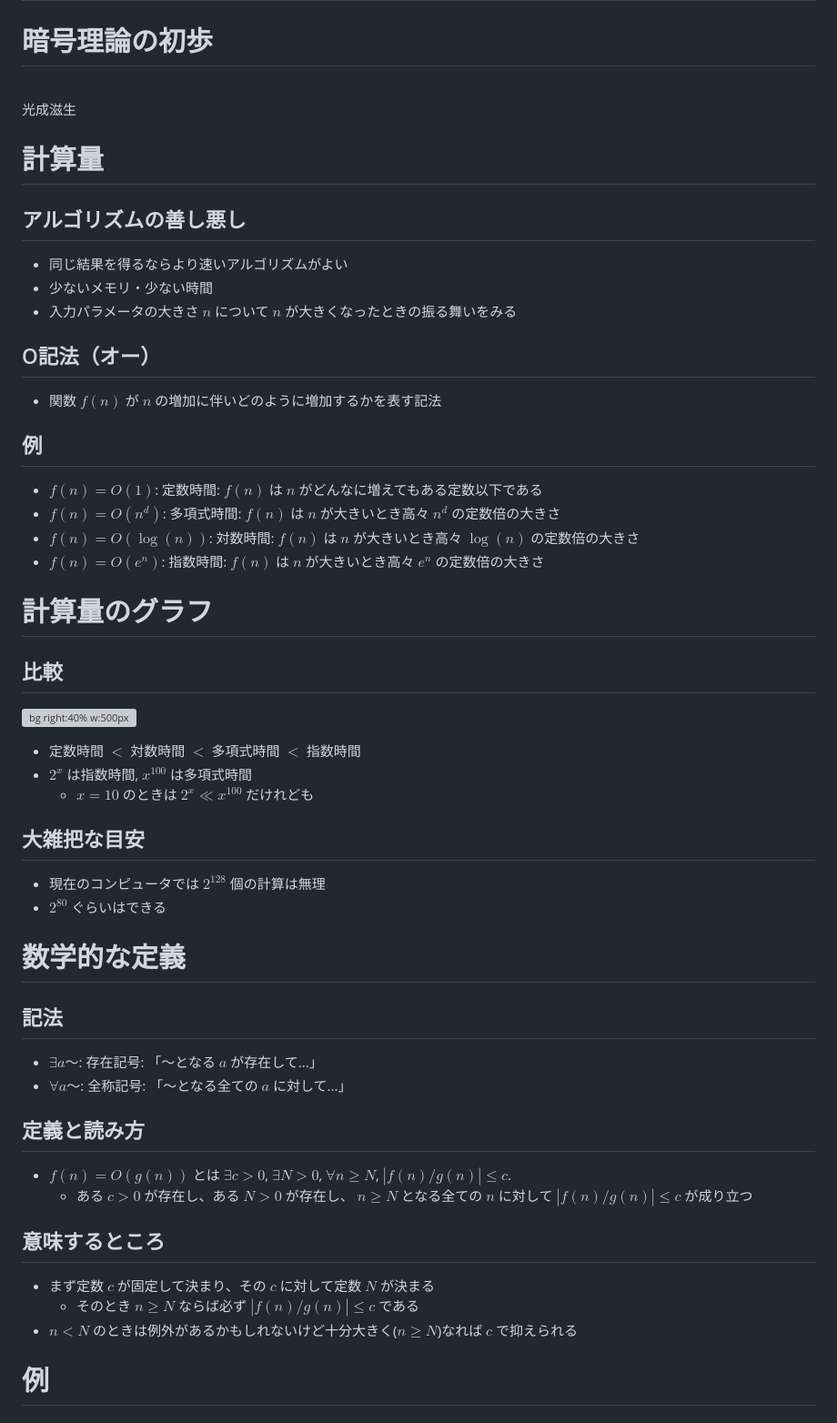
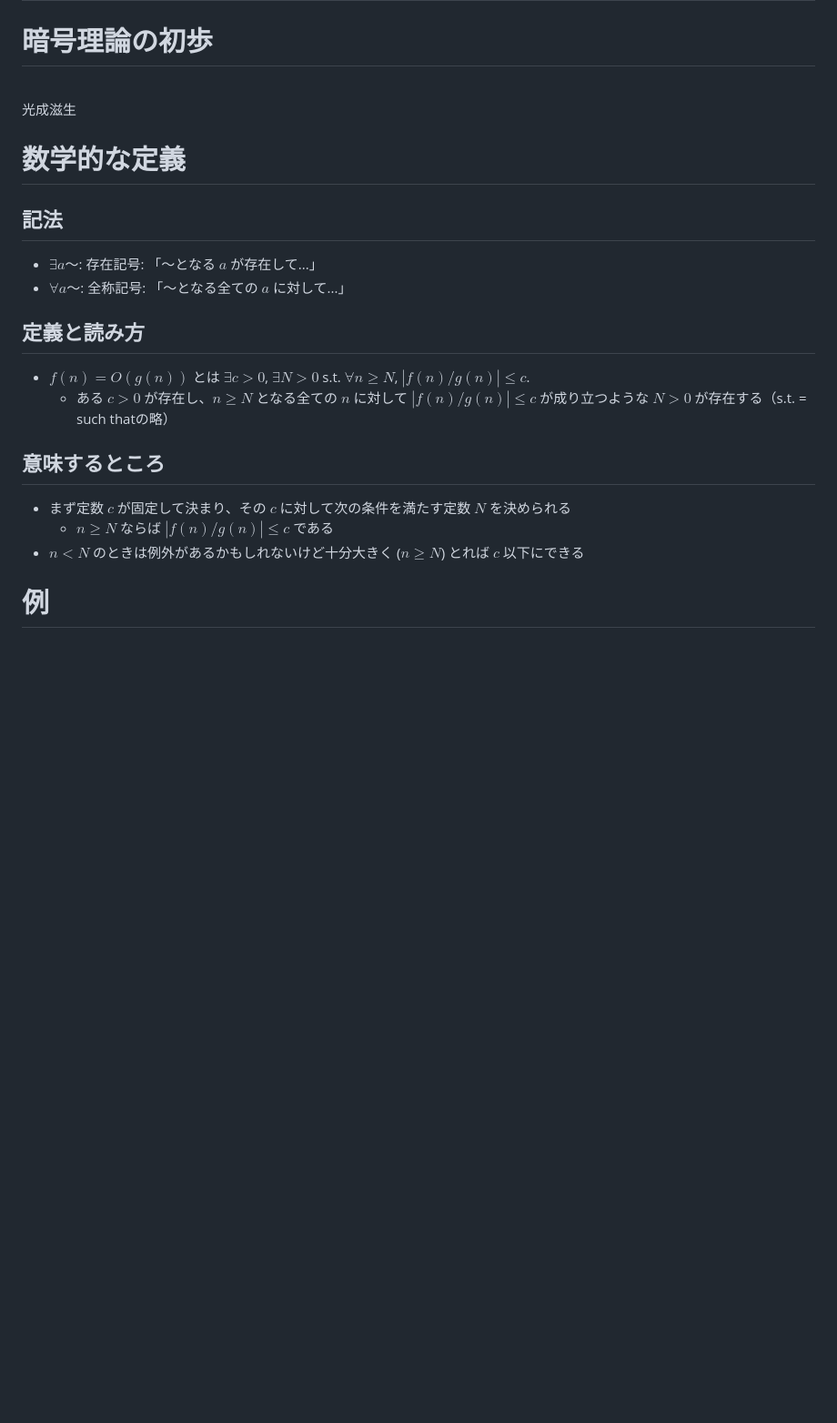
Before and after one commit to herumi/lecture-crypto, a Markdown page: lec-theory1.md, the part around the change printed below. Shown: that part at 91% size. Rendered like a GitHub page; blank space fills up the shorter version; grey boxes are pictures that could not be loaded.

```diff
--- a/lec-theory1.md
+++ b/lec-theory1.md
@@ -92,42 +92,17 @@ _class: title
 光成滋生
 <br>
 
-# 計算量
-## アルゴリズムの善し悪し
-- 同じ結果を得るならより速いアルゴリズムがよい
-- 少ないメモリ・少ない時間
-- 入力パラメータの大きさ $n$ について $n$ が大きくなったときの振る舞いをみる
-## O記法（オー）
-- 関数 $f(n)$ が $n$ の増加に伴いどのように増加するかを表す記法
-## 例
-- $f(n)=O(1)$: 定数時間: $f(n)$ は $n$ がどんなに増えてもある定数以下である
-- $f(n)=O(n^d)$: 多項式時間: $f(n)$ は $n$ が大きいとき高々 $n^d$ の定数倍の大きさ
-- $f(n)=O(\log(n))$: 対数時間: $f(n)$ は $n$ が大きいとき高々 $\log(n)$ の定数倍の大きさ
-- $f(n)=O(e^n)$: 指数時間: $f(n)$ は $n$ が大きいとき高々 $e^n$ の定数倍の大きさ
-
-# 計算量のグラフ
-## 比較
-![bg right:40% w:500px](images/lec-compare-graph.png)
-- 定数時間 $<$ 対数時間 $<$ 多項式時間 $<$ 指数時間
-- $2^x$ は指数時間, $x^{100}$ は多項式時間
-  - $x=10$ のときは $2^x \ll x^{100}$ だけれども
-## 大雑把な目安
-- 現在のコンピュータでは $2^{128}$ 個の計算は無理
-- $2^{80}$ ぐらいはできる
-
-
 # 数学的な定義
 ## 記法
 - $\exists a$～: 存在記号: 「～となる $a$ が存在して...」
 - $\forall a$～: 全称記号: 「～となる全ての $a$ に対して...」
 ## 定義と読み方
-- $f(n)=O(g(n))$ とは $\exists c>0$, $\exists N>0$, $\forall n \ge N$, $|f(n)/g(n)| \le c$.
-  - ある $c>0$ が存在し、ある $N>0$ が存在し、
-$n \ge N$ となる全ての $n$ に対して $|f(n)/g(n)|\le c$ が成り立つ
+- $f(n)=O(g(n))$ とは $\exists c>0$, $\exists N>0$ s.t. $\forall n \ge N$, $|f(n)/g(n)| \le c$.
+  - ある $c>0$ が存在し、$n \ge N$ となる全ての $n$ に対して $|f(n)/g(n)|\le c$ が成り立つような $N>0$ が存在する（s.t. = such thatの略）
 ## 意味するところ
-- まず定数 $c$ が固定して決まり、その $c$ に対して定数 $N$ が決まる
-  - そのとき $n \ge N$ ならば必ず $|f(n)/g(n)| \le c$ である
-- $n<N$ のときは例外があるかもしれないけど十分大きく($n\ge N$)なれば $c$ で抑えられる
+- まず定数 $c$ が固定して決まり、その $c$ に対して次の条件を満たす定数 $N$ を決められる
+  - $n \ge N$ ならば $|f(n)/g(n)| \le c$ である
+- $n<N$ のときは例外があるかもしれないけど十分大きく ($n\ge N$) とれば $c$ 以下にできる
 
 # 例
 ## $f(n)=3n^2 + 5n + 4=O(n^2)$
```
Also changed, not shown: other parts of lec-theory1.md (+20 -1 lines), lec-sym-crypto.md (+34 -0 lines), images/lec-compare-graph.png (added).
